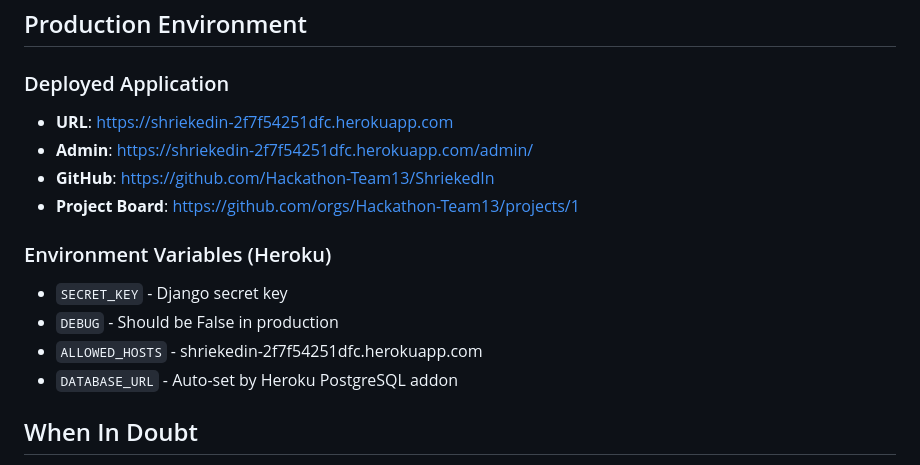
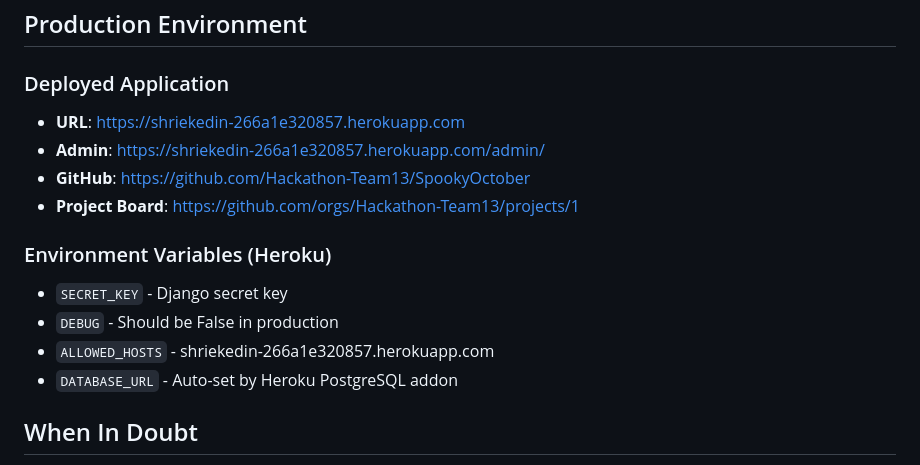
Before and after one commit to OJarvey/SpookyOctober, a Markdown page: .claude/instructions.md, the part around the change. Drawn GitHub-style.

Commit message:
chore: update Heroku app URL in documentation
Updated .claude/instructions.md to reflect new Heroku app URL after
renaming from spookyoctober to shriekedin.

New URL: https://shriekedin-266a1e320857.herokuapp.com

🤖 Generated with [Claude Code](https://claude.com/claude-code)

Co-Authored-By: Claude <noreply@anthropic.com>

```diff
--- a/.claude/instructions.md
+++ b/.claude/instructions.md
@@ -281,15 +281,15 @@ class MyForm(forms.ModelForm):
 ## Production Environment
 
 ### Deployed Application
-- **URL**: https://shriekedin-2f7f54251dfc.herokuapp.com
-- **Admin**: https://shriekedin-2f7f54251dfc.herokuapp.com/admin/
-- **GitHub**: https://github.com/Hackathon-Team13/ShriekedIn
+- **URL**: https://shriekedin-266a1e320857.herokuapp.com
+- **Admin**: https://shriekedin-266a1e320857.herokuapp.com/admin/
+- **GitHub**: https://github.com/Hackathon-Team13/SpookyOctober
 - **Project Board**: https://github.com/orgs/Hackathon-Team13/projects/1
 
 ### Environment Variables (Heroku)
 - `SECRET_KEY` - Django secret key
 - `DEBUG` - Should be False in production
-- `ALLOWED_HOSTS` - shriekedin-2f7f54251dfc.herokuapp.com
+- `ALLOWED_HOSTS` - shriekedin-266a1e320857.herokuapp.com
 - `DATABASE_URL` - Auto-set by Heroku PostgreSQL addon
 
 ## When In Doubt
```
